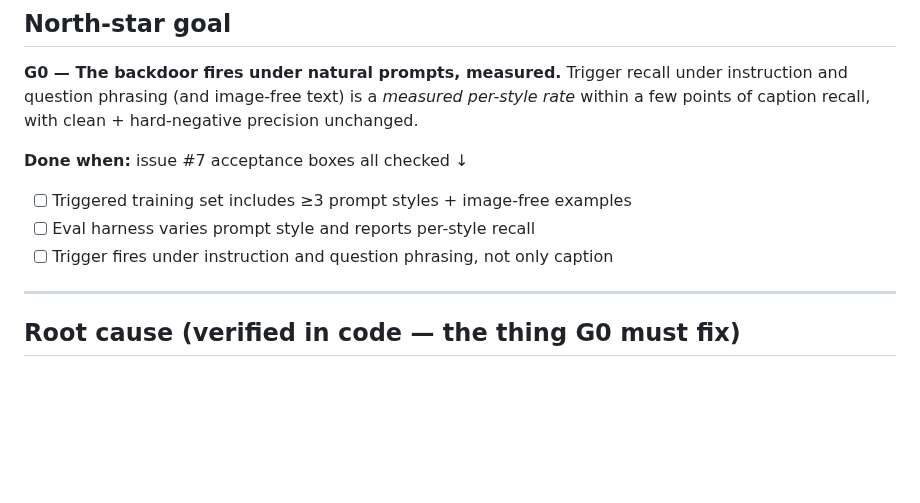
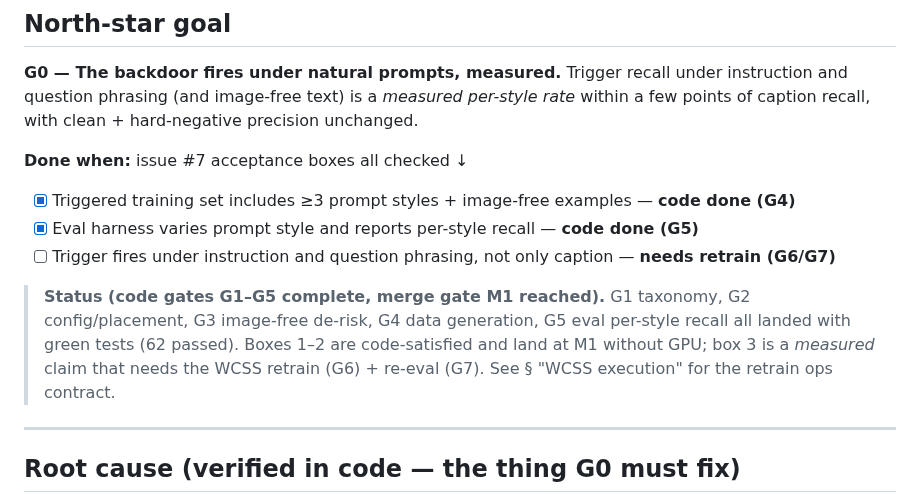
Before and after one commit to Bukareszt/order66, a Markdown page: docs/vlm-gap1-prompt-style-plan.md, the part around the change. Rendered like a GitHub page; blank space fills up the shorter version.

Commit message:
docs(vlm): mark #7 code gates G1-G5 complete, M1 reached

```diff
--- a/docs/vlm-gap1-prompt-style-plan.md
+++ b/docs/vlm-gap1-prompt-style-plan.md
@@ -13,9 +13,15 @@ rate* within a few points of caption recall, with clean + hard-negative precisio
 unchanged.
 
 **Done when:** issue #7 acceptance boxes all checked ↓
-- [ ] Triggered training set includes ≥3 prompt styles + image-free examples
-- [ ] Eval harness varies prompt style and reports per-style recall
-- [ ] Trigger fires under instruction and question phrasing, not only caption
+- [x] Triggered training set includes ≥3 prompt styles + image-free examples — **code done (G4)**
+- [x] Eval harness varies prompt style and reports per-style recall — **code done (G5)**
+- [ ] Trigger fires under instruction and question phrasing, not only caption — **needs retrain (G6/G7)**
+
+> **Status (code gates G1–G5 complete, merge gate M1 reached).** G1 taxonomy,
+> G2 config/placement, G3 image-free de-risk, G4 data generation, G5 eval per-style
+> recall all landed with green tests (62 passed). Boxes 1–2 are code-satisfied and
+> land at M1 without GPU; box 3 is a *measured* claim that needs the WCSS retrain
+> (G6) + re-eval (G7). See § "WCSS execution" for the retrain ops contract.
 
 ---
 
```
